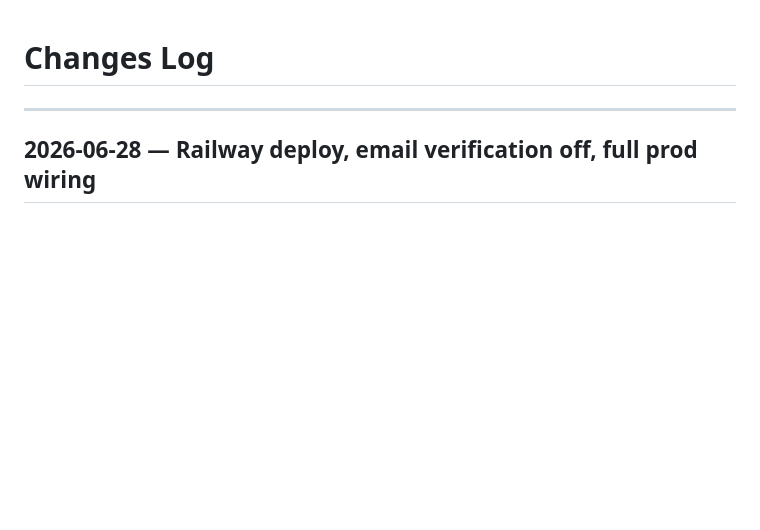
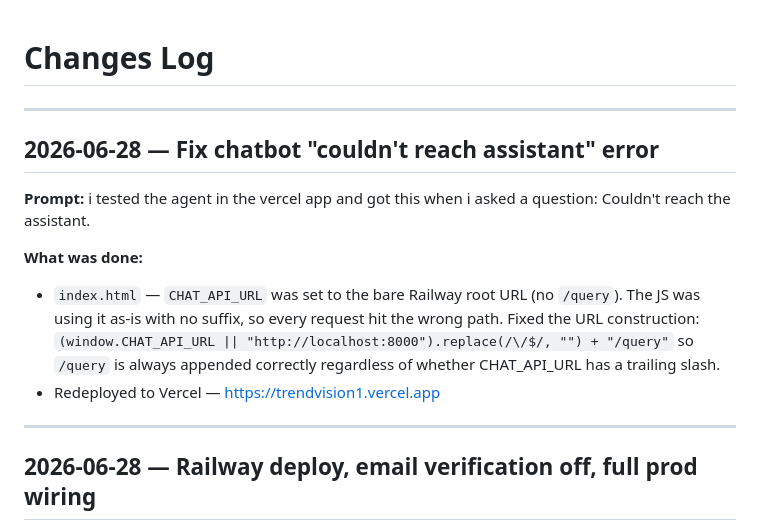
Before and after one commit to jedo926/trend-vision1, a Markdown page: changes.md, the part around the change. Rendered like a GitHub page; blank space fills up the shorter version.

Commit message:
chore: log chatbot URL fix
Co-Authored-By: Claude Sonnet 4.6 <noreply@anthropic.com>

```diff
--- a/changes.md
+++ b/changes.md
@@ -1,4 +1,14 @@
 # Changes Log
+
+---
+
+## 2026-06-28 — Fix chatbot "couldn't reach assistant" error
+
+**Prompt:** i tested the agent in the vercel app and got this when i asked a question: Couldn't reach the assistant.
+
+**What was done:**
+- `index.html` — `CHAT_API_URL` was set to the bare Railway root URL (no `/query`). The JS was using it as-is with no suffix, so every request hit the wrong path. Fixed the URL construction: `(window.CHAT_API_URL || "http://localhost:8000").replace(/\/$/, "") + "/query"` so `/query` is always appended correctly regardless of whether CHAT_API_URL has a trailing slash.
+- Redeployed to Vercel — https://trendvision1.vercel.app
 
 ---
 
```
